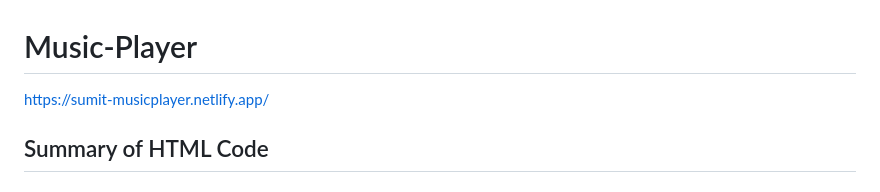
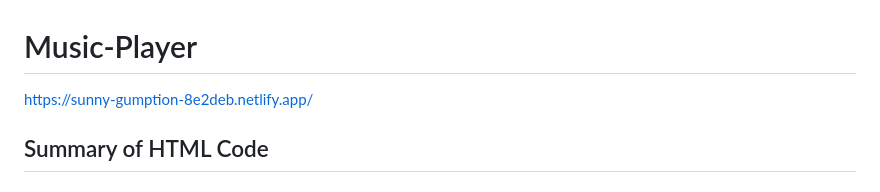
Before and after one commit to JurgenHonest/Music-Player, a Markdown page: README.md, the part around the change. GitHub-like rendering.

```diff
--- a/README.md
+++ b/README.md
@@ -1,5 +1,5 @@
 # Music-Player
-https://sumit-musicplayer.netlify.app/
+https://sunny-gumption-8e2deb.netlify.app/
 ## Summary of HTML Code
 ### 1. Document Structure:
 The HTML document defines a music player interface titled "Music Player - Good Quality Sound".
```
